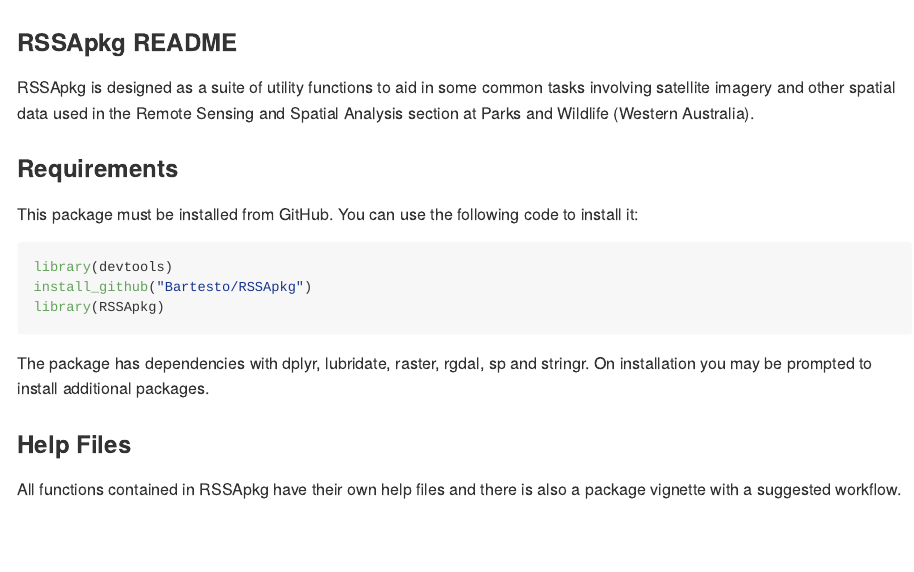
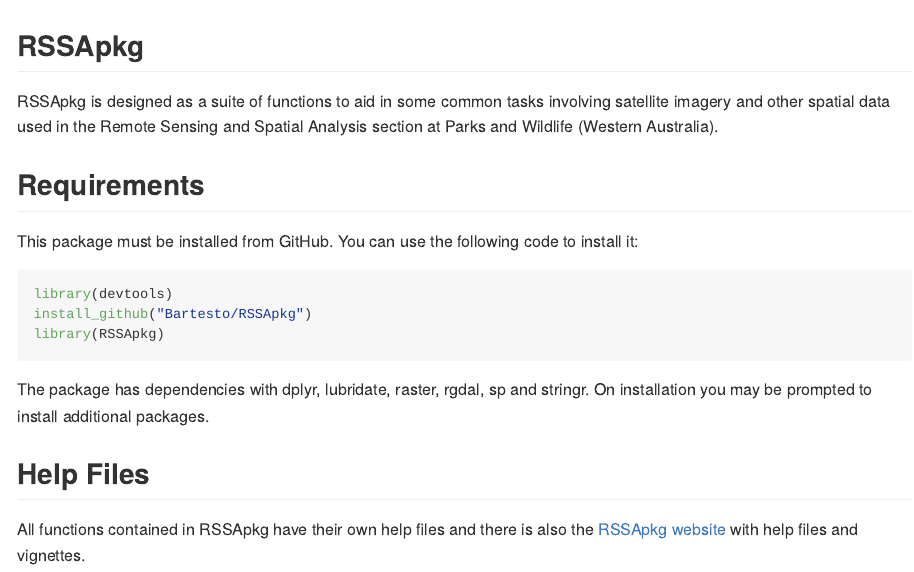
Before and after one commit to Bartesto/RSSApkg, an R Markdown document (README.Rmd): the page in a window 1100 px wide, from its top. The pictures show the output file README.md that the author committed with the source, drawn offline in the style of GitHub; badge pictures from the web are left out.

Commit message:
format and website link

````diff
--- a/README.Rmd
+++ b/README.Rmd
@@ -15,12 +15,12 @@
 [![AppVeyor Build Status](https://ci.appveyor.com/api/projects/status/github/Bartesto/RSSApkg?branch=master&svg=true)](https://ci.appveyor.com/project/Bartesto/RSSApkg)
 
 
-###RSSApkg README
-RSSApkg is designed as a suite of utility functions to aid in some common tasks
+##RSSApkg
+RSSApkg is designed as a suite of functions to aid in some common tasks
 involving satellite imagery and other spatial data used in the Remote Sensing
 and Spatial Analysis section at Parks and Wildlife (Western Australia).
 
-###Requirements
+##Requirements
 This package must be installed from GitHub. You can use the following code to
 install it:
 ```{r, eval = FALSE}
@@ -32,6 +32,7 @@
 The package has dependencies with dplyr, lubridate, raster, rgdal, sp and
 stringr. On installation you may be prompted to install additional packages.
 
-###Help Files
-All functions contained in RSSApkg have their own help files and there is also a
-package vignette with a suggested workflow.
+##Help Files
+All functions contained in RSSApkg have their own help files and there is also
+the [RSSApkg website](https://bartesto.github.io/RSSApkg/index.html) with help files
+and vignettes.
````
Also changed, not shown: README.md.
